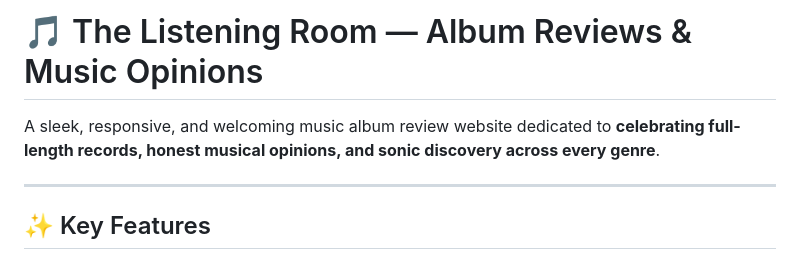
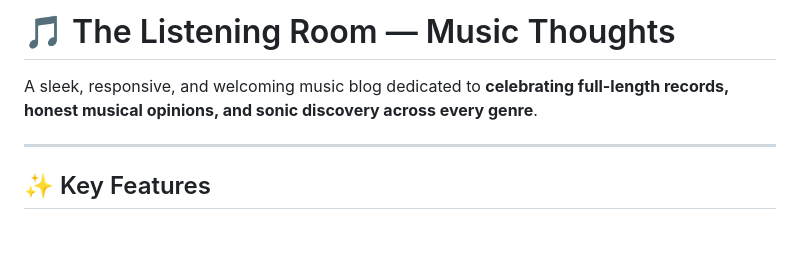
Before and after one commit to luisricardodiaz/batmandiaz.com, a Markdown page: README.md, the part around the change. Rendered like a GitHub page; blank space fills up the shorter version.

```diff
--- a/README.md
+++ b/README.md
@@ -1,6 +1,6 @@
-# 🎵 The Listening Room — Album Reviews & Music Opinions
+# 🎵 The Listening Room — Music Thoughts
 
-A sleek, responsive, and welcoming music album review website dedicated to **celebrating full-length records, honest musical opinions, and sonic discovery across every genre**.
+A sleek, responsive, and welcoming music blog dedicated to **celebrating full-length records, honest musical opinions, and sonic discovery across every genre**.
 
 ---
 
```
